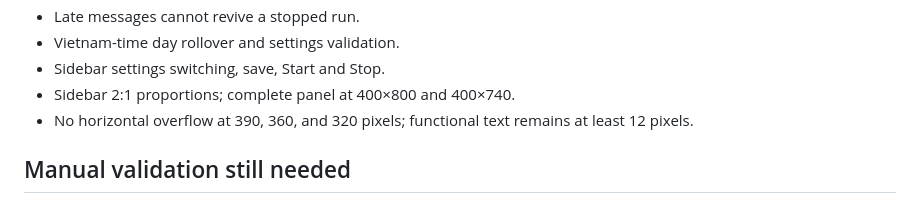
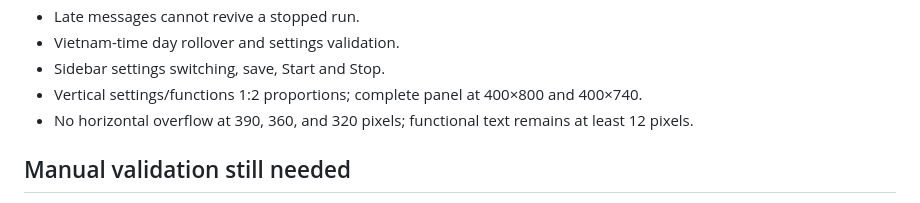
Before and after one commit to KattyFury/personal_tool_follow, a Markdown page: docs/TESTING.md, the part around the change. GitHub-like rendering.

```diff
--- a/docs/TESTING.md
+++ b/docs/TESTING.md
@@ -15,7 +15,7 @@ Coverage includes:
 - Late messages cannot revive a stopped run.
 - Vietnam-time day rollover and settings validation.
 - Sidebar settings switching, save, Start and Stop.
-- Sidebar 2:1 proportions; complete panel at 400×800 and 400×740.
+- Vertical settings/functions 1:2 proportions; complete panel at 400×800 and 400×740.
 - No horizontal overflow at 390, 360, and 320 pixels; functional text remains at least 12 pixels.
 
 ## Manual validation still needed
```
Also changed, not shown: README.md (+2 -2 lines), docs/SOURCES.md (+1 -1 lines), docs/sidebar.png, 6 other files.
